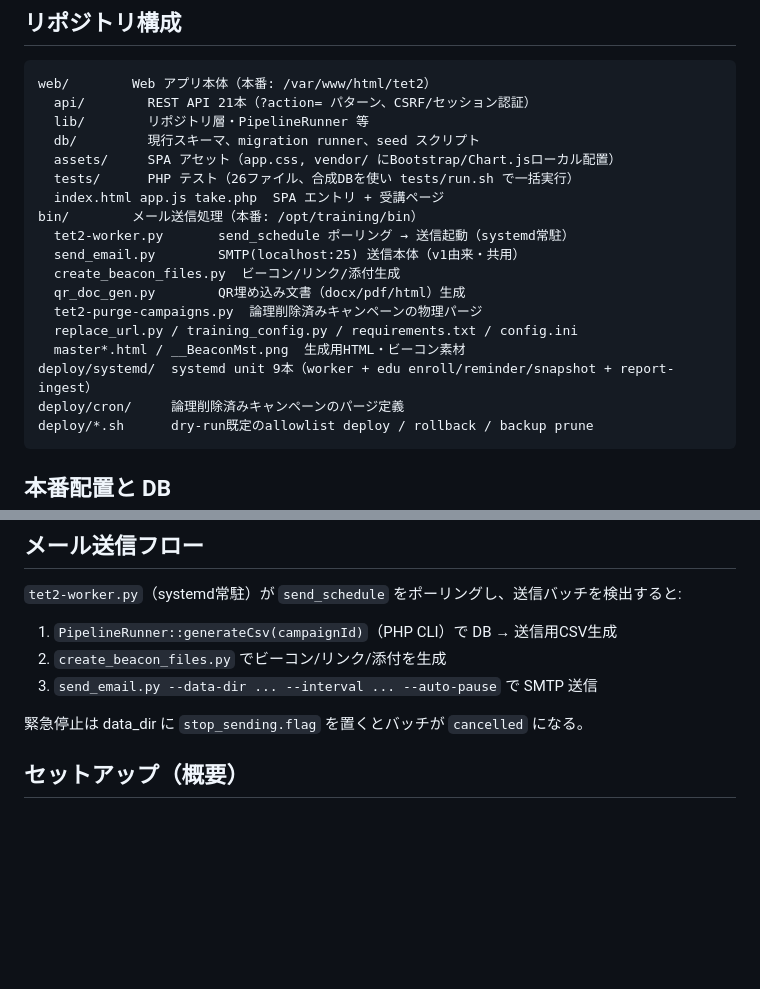
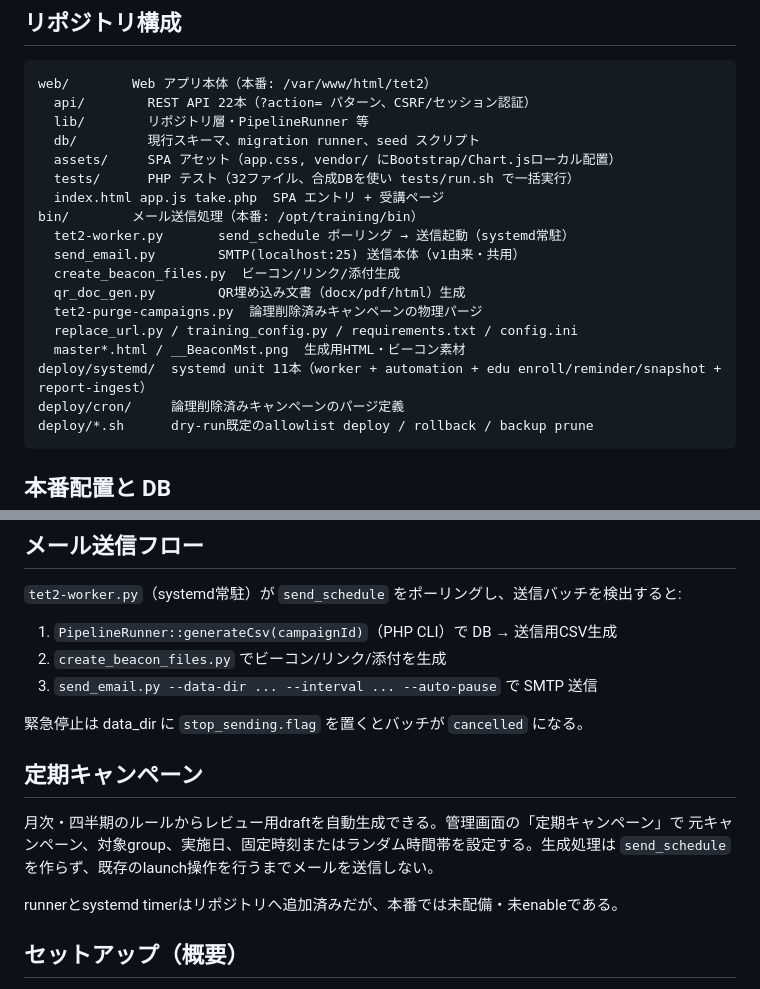
Before and after one commit to connect24h/targeted_email_training_v2, a Markdown page: README.md, 2 parts joined by grey strips. Drawn GitHub-style; blank space fills up the shorter version.

Commit message:
docs(tet2): Step 7完了記録を更新

````diff
--- a/README.md
+++ b/README.md
@@ -8,11 +8,11 @@
 
 ```
 web/        Web アプリ本体（本番: /var/www/html/tet2）
-  api/        REST API 21本（?action= パターン、CSRF/セッション認証）
+  api/        REST API 22本（?action= パターン、CSRF/セッション認証）
   lib/        リポジトリ層・PipelineRunner 等
   db/         現行スキーマ、migration runner、seed スクリプト
   assets/     SPA アセット（app.css, vendor/ にBootstrap/Chart.jsローカル配置）
-  tests/      PHP テスト（26ファイル、合成DBを使い tests/run.sh で一括実行）
+  tests/      PHP テスト（32ファイル、合成DBを使い tests/run.sh で一括実行）
   index.html app.js take.php  SPA エントリ + 受講ページ
 bin/        メール送信処理（本番: /opt/training/bin）
   tet2-worker.py       send_schedule ポーリング → 送信起動（systemd常駐）
@@ -22,7 +22,7 @@ bin/        メール送信処理（本番: /opt/training/bin）
   tet2-purge-campaigns.py  論理削除済みキャンペーンの物理パージ
   replace_url.py / training_config.py / requirements.txt / config.ini
   master*.html / __BeaconMst.png  生成用HTML・ビーコン素材
-deploy/systemd/  systemd unit 9本（worker + edu enroll/reminder/snapshot + report-ingest）
+deploy/systemd/  systemd unit 11本（worker + automation + edu enroll/reminder/snapshot + report-ingest）
 deploy/cron/     論理削除済みキャンペーンのパージ定義
 deploy/*.sh      dry-run既定のallowlist deploy / rollback / backup prune
 ```
@@ -44,6 +44,14 @@ deploy/*.sh      dry-run既定のallowlist deploy / rollback / backup prune
 3. `send_email.py --data-dir ... --interval ... --auto-pause` で SMTP 送信
 
 緊急停止は data_dir に `stop_sending.flag` を置くとバッチが `cancelled` になる。
+
+## 定期キャンペーン
+
+月次・四半期のルールからレビュー用draftを自動生成できる。管理画面の「定期キャンペーン」で
+元キャンペーン、対象group、実施日、固定時刻またはランダム時間帯を設定する。生成処理は
+`send_schedule`を作らず、既存のlaunch操作を行うまでメールを送信しない。
+
+runnerとsystemd timerはリポジトリへ追加済みだが、本番では未配備・未enableである。
 
 ## セットアップ（概要）
 
````
Also changed, not shown: plans/tet2-phase1-campaign-automation.md (+5 -0 lines).
